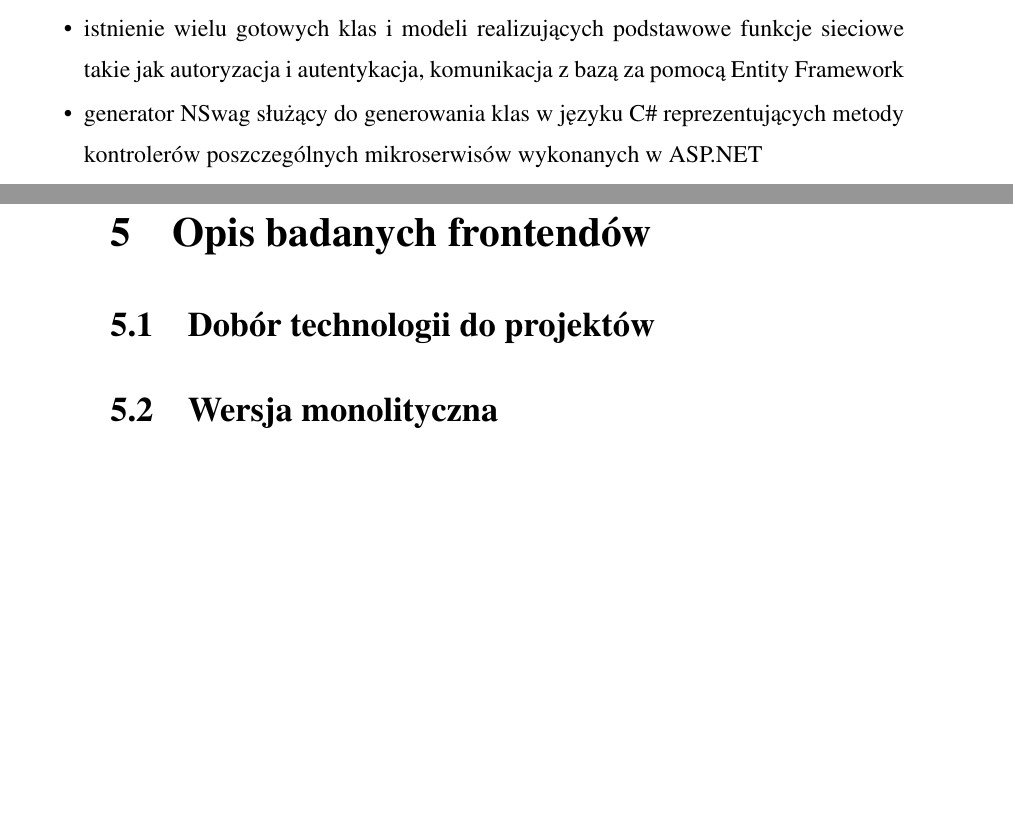
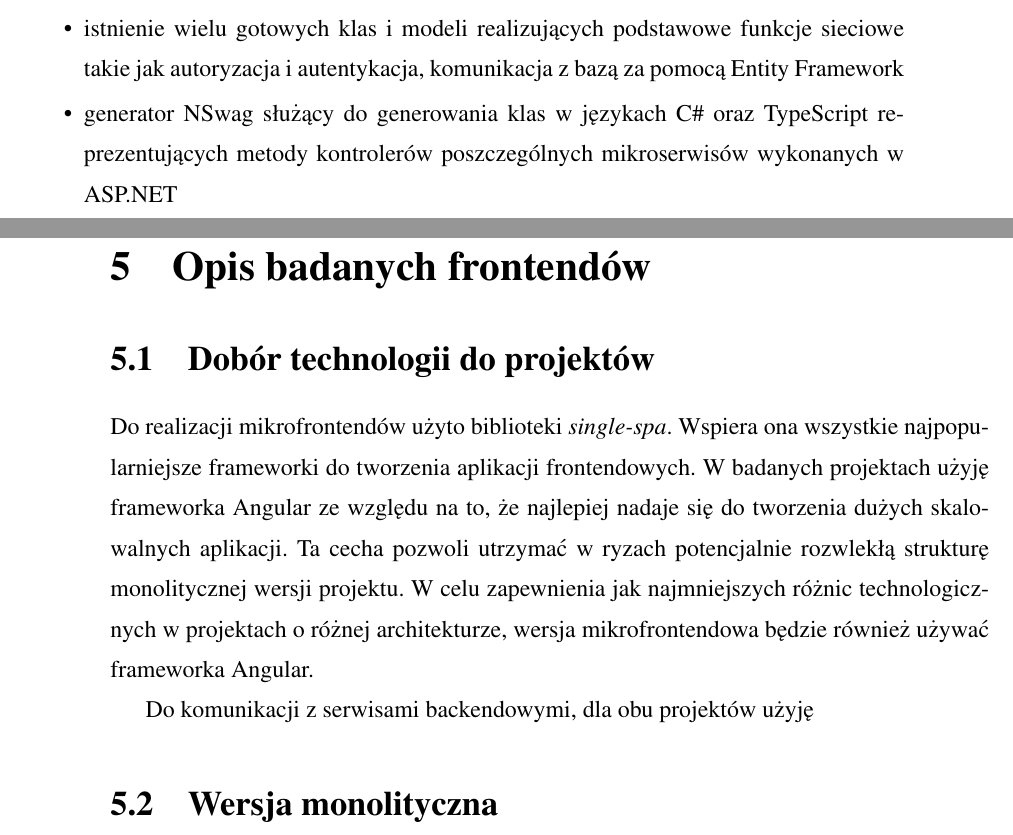
Before and after one commit to BordowyRydwan/EngineeringThesis, a LaTeX thesis (main.tex): two parts of pages 12 and 15 of 20, joined at a grey line, cut so that both start at the same text, the shorter picture padded with empty space. Compiled offline with pdfLaTeX.

Commit message:
Write frontends introduction

```diff
--- a/main.tex
+++ b/main.tex
@@ -72,7 +72,7 @@ Podany zestaw funkcjonalności umożliwi wydzielenie kilku mikroserwisów, co za
     \item użycie paradygmatu programowania obiektowego i będący jego częścią polimorfizm, który sprzyja replikacji pojedynczego wzorca mikroserwisu
     \item będący częścią środowiska .NET framework ASP.NET realizujący architekturę REST przy niewielkim narzucie w ilości kodu
     \item istnienie wielu gotowych klas i modeli realizujących podstawowe funkcje sieciowe takie jak autoryzacja i autentykacja, komunikacja z bazą za pomocą Entity Framework
-    \item generator NSwag służący do generowania klas w języku C\# reprezentujących metody kontrolerów poszczególnych mikroserwisów wykonanych w ASP.NET
+    \item generator NSwag służący do generowania klas w językach C\# oraz TypeScript reprezentujących metody kontrolerów poszczególnych mikroserwisów wykonanych w ASP.NET
   \end{itemize}
 
   Środowiska mikroserwisowe są de facto oddzielnymi serwisami działającymi jednocześnie i pobierającymi dostępne zasoby. Do celów testów lokalnych na komputerze programisty zachodzi więc potrzeba zastosowania rozwiązania, które zminimalizuje użycie zasobów komputera tak, aby jednocześnie jak zachować wierność odwzorowania środowiska z wieloma serwerami. W celu osiągnięcia takiego efektu, zostało użyte oprogramowanie Docker służące do konteneryzacji środowisk. Za jego pomocą, używając specjalnych plików nazywanych obrazami można tworzyć kontenery, którym Docker przydziela zasoby w czasie rzeczywistym tak, aby zoptymalizować ich użycie.
@@ -111,6 +111,10 @@ Podany zestaw funkcjonalności umożliwi wydzielenie kilku mikroserwisów, co za
 
 \chapter{Opis badanych frontendów}
   \section{Dobór technologii do projektów}
+  Do realizacji mikrofrontendów użyto biblioteki \textit{single-spa}. Wspiera ona wszystkie najpopularniejsze frameworki do tworzenia aplikacji frontendowych. W badanych projektach użyję frameworka Angular ze względu na to, że najlepiej nadaje się do tworzenia dużych skalowalnych aplikacji. Ta cecha pozwoli utrzymać w ryzach potencjalnie rozwlekłą strukturę monolitycznej wersji projektu. W celu zapewnienia jak najmniejszych różnic technologicznych w projektach o różnej architekturze, wersja mikrofrontendowa będzie również używać frameworka Angular.
+
+  Do komunikacji z serwisami backendowymi, dla obu projektów użyję
+
   \section{Wersja monolityczna}
   \section{Wersja mikroserwisowa}
 
```
Also changed, not shown: main.pdf.
